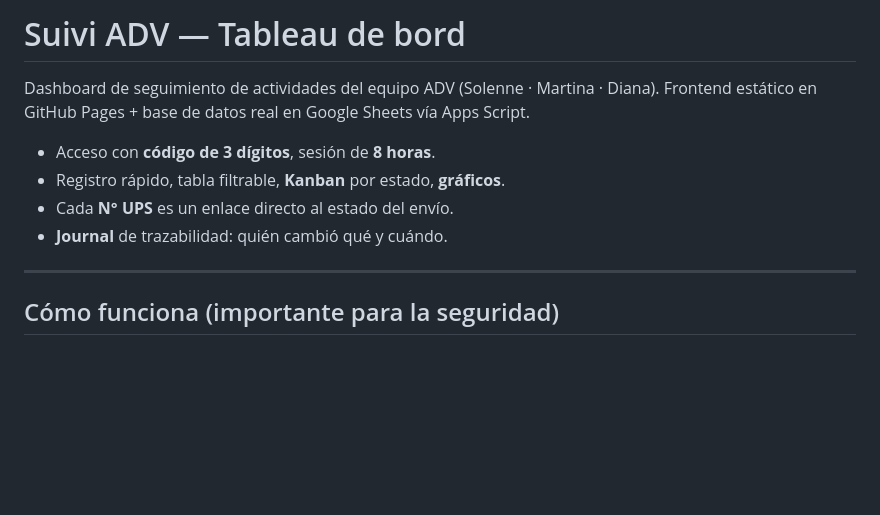
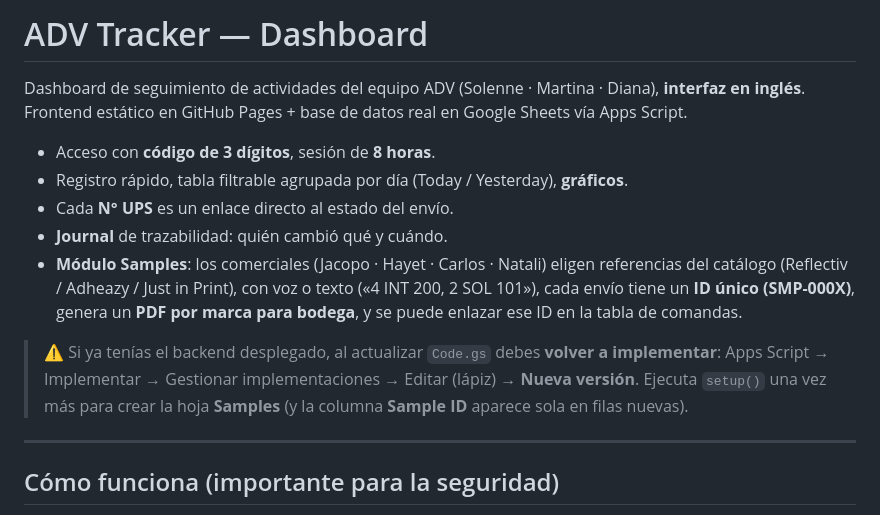
Before and after one commit to dreveli714/suiviadv, a Markdown page: README.md, the part around the change. GitHub-like rendering; blank space fills up the shorter version.

```diff
--- a/README.md
+++ b/README.md
@@ -1,12 +1,15 @@
-# Suivi ADV — Tableau de bord
+# ADV Tracker — Dashboard
 
-Dashboard de seguimiento de actividades del equipo ADV (Solenne · Martina · Diana).
+Dashboard de seguimiento de actividades del equipo ADV (Solenne · Martina · Diana), **interfaz en inglés**.
 Frontend estático en GitHub Pages + base de datos real en Google Sheets vía Apps Script.
 
 - Acceso con **código de 3 dígitos**, sesión de **8 horas**.
-- Registro rápido, tabla filtrable, **Kanban** por estado, **gráficos**.
+- Registro rápido, tabla filtrable agrupada por día (Today / Yesterday), **gráficos**.
 - Cada **N° UPS** es un enlace directo al estado del envío.
 - **Journal** de trazabilidad: quién cambió qué y cuándo.
+- **Módulo Samples**: los comerciales (Jacopo · Hayet · Carlos · Natali) eligen referencias del catálogo (Reflectiv / Adheazy / Just in Print), con voz o texto («4 INT 200, 2 SOL 101»), cada envío tiene un **ID único (SMP-000X)**, genera un **PDF por marca para bodega**, y se puede enlazar ese ID en la tabla de comandas.
+
+> ⚠️ Si ya tenías el backend desplegado, al actualizar `Code.gs` debes **volver a implementar**: Apps Script → Implementar → Gestionar implementaciones → Editar (lápiz) → **Nueva versión**. Ejecuta `setup()` una vez más para crear la hoja **Samples** (y la columna **Sample ID** aparece sola en filas nuevas).
 
 ---
 
```
